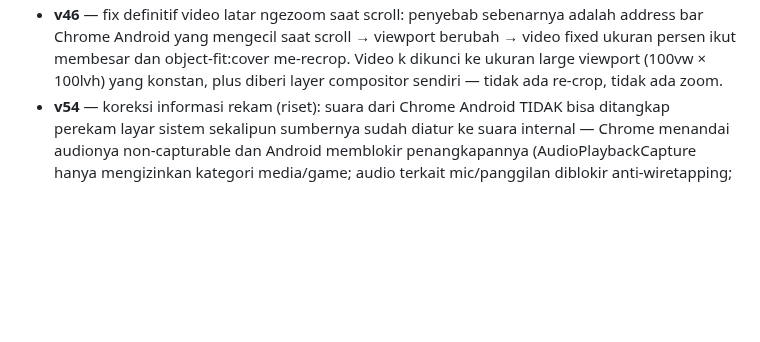
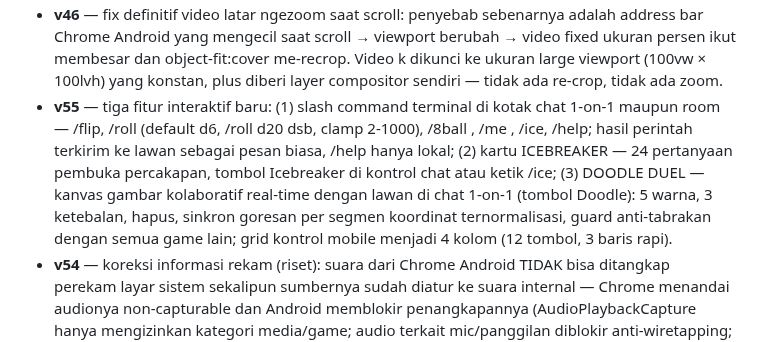
Before and after one commit to akmalseptain/lauchat, a Markdown page: README.md, the part around the change. Rendered like a GitHub page; blank space fills up the shorter version.

Commit message:
docs: changelog v55 (slash command, icebreaker, doodle duel)

```diff
--- a/README.md
+++ b/README.md
@@ -140,6 +140,7 @@ docs/img/    — mockup UI untuk dokumentasi
 - **v44** — suara CEWEK/COWOK diganti ke Signalsmith Stretch (library pitch/formant shifter open source MIT kelas industri, WASM ter-vendored utuh di file): pitch ±7 semitone dengan geser formant ±2.5 semitone terkompensasi + tonality preservation, block 40ms (latency 40ms), jauh lebih halus dari PSOLA lama; preset lama tetap jadi fallback otomatis kalau WASM gagal dimuat.
 - **v45** — fix video latar ikut membesar saat scroll di Chrome Android (backdrop-filter di header scrolled memicu bug magnifikasi elemen fixed — diganti latar solid 94%); suara CEWEK/COWOK dinaikkan ke ±9 semitone dengan formant ±4 semitone + block 60ms + splitComputation (kualitas & pitch tracking jauh lebih stabil di shift besar, clarity output bahkan naik); toast simulasi/ejak kini menampilkan engine aktif (Stretch/PSOLA) untuk memudahkan diagnosis.
 - **v46** — fix definitif video latar ngezoom saat scroll: penyebab sebenarnya adalah address bar Chrome Android yang mengecil saat scroll → viewport berubah → video fixed ukuran persen ikut membesar dan object-fit:cover me-recrop. Video k dikunci ke ukuran large viewport (100vw × 100lvh) yang konstan, plus diberi layer compositor sendiri — tidak ada re-crop, tidak ada zoom.
+- **v55** — tiga fitur interaktif baru: (1) slash command terminal di kotak chat 1-on-1 maupun room — /flip, /roll (default d6, /roll d20 dsb, clamp 2-1000), /8ball <pertanyaan>, /me <aksi>, /ice, /help; hasil perintah terkirim ke lawan sebagai pesan biasa, /help hanya lokal; (2) kartu ICEBREAKER — 24 pertanyaan pembuka percakapan, tombol Icebreaker di kontrol chat atau ketik /ice; (3) DOODLE DUEL — kanvas gambar kolaboratif real-time dengan lawan di chat 1-on-1 (tombol Doodle): 5 warna, 3 ketebalan, hapus, sinkron goresan per segmen koordinat ternormalisasi, guard anti-tabrakan dengan semua game lain; grid kontrol mobile menjadi 4 kolom (12 tombol, 3 baris rapi).
 - **v54** — koreksi informasi rekam (riset): suara dari Chrome Android TIDAK bisa ditangkap perekam layar sistem sekalipun sumbernya sudah diatur ke suara internal — Chrome menandai audionya non-capturable dan Android memblokir penangkapannya (AudioPlaybackCapture hanya mengizinkan kategori media/game; audio terkait mic/panggilan diblokir anti-wiretapping; Google menandai masalah ini tidak akan diperbaiki). Dialog konfirmasi dan toast tombol rekam diperbarui: video halaman via Screen Recorder (hening), suara hanya lewat tombol rekam in-app.
 - **v53** — fix rekaman tanpa suara (video jalan, audio kosong): AudioContext perekam dulunya dibuat SETELAH await izin kamera/layar — saat itu izin gesture pengguna sudah hangus sehingga di Android Chrome konteks nyangkut "suspended" dan audionya tidak pernah tercatat. Sekarang konteks audio dibuat tepat saat tombol ditepat (gesture masih valid) + auto-resume lewat listener pointerdown/touchstart yang dibersihkan saat rekaman berhenti; berlaku untuk mode rekam layar, sesi chat, dan rekam diri.
 - **v52** — mode rekam diri kini minta konfirmasi dulu (jangan langsung buka kamera): dialog menjelaskan bahwa browser HP tidak bisa merekam halaman web dan menawarkan rekam kamera+suara efek sebagai gantinya; batal = toast tips pakai Screen Recorder bawaan Android (quick settings) dengan sumber suara "perangkat/internal".
```
